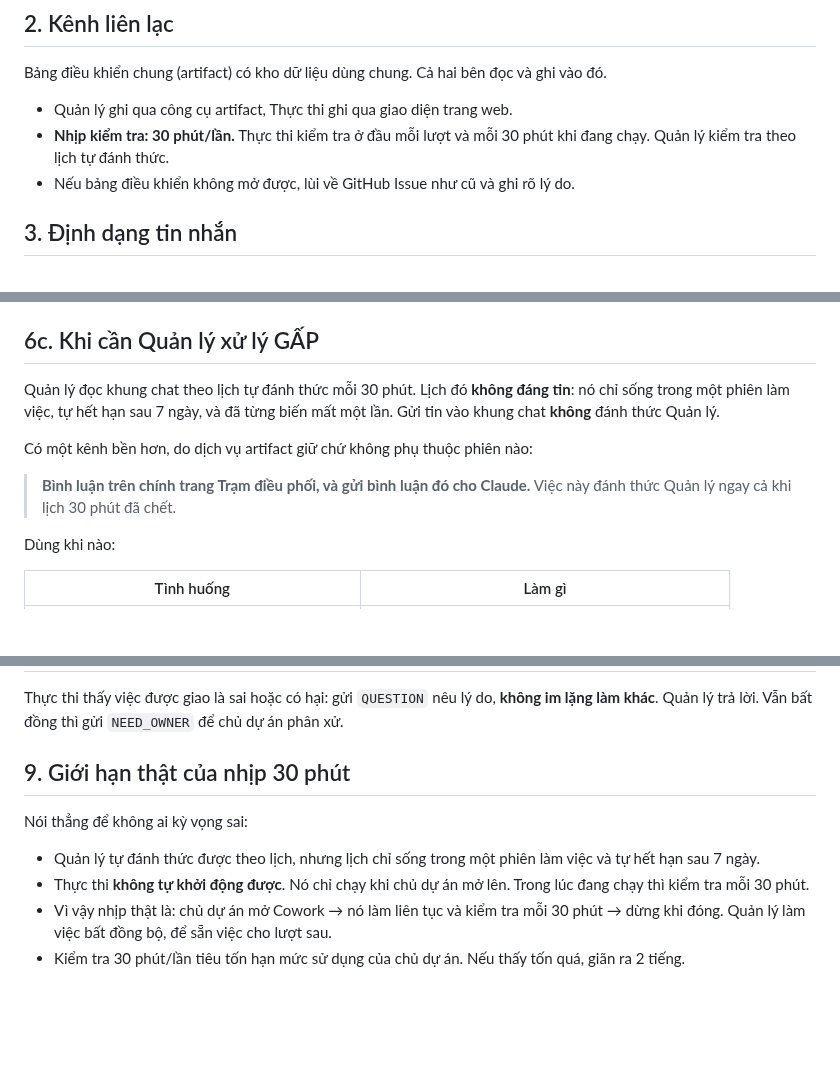
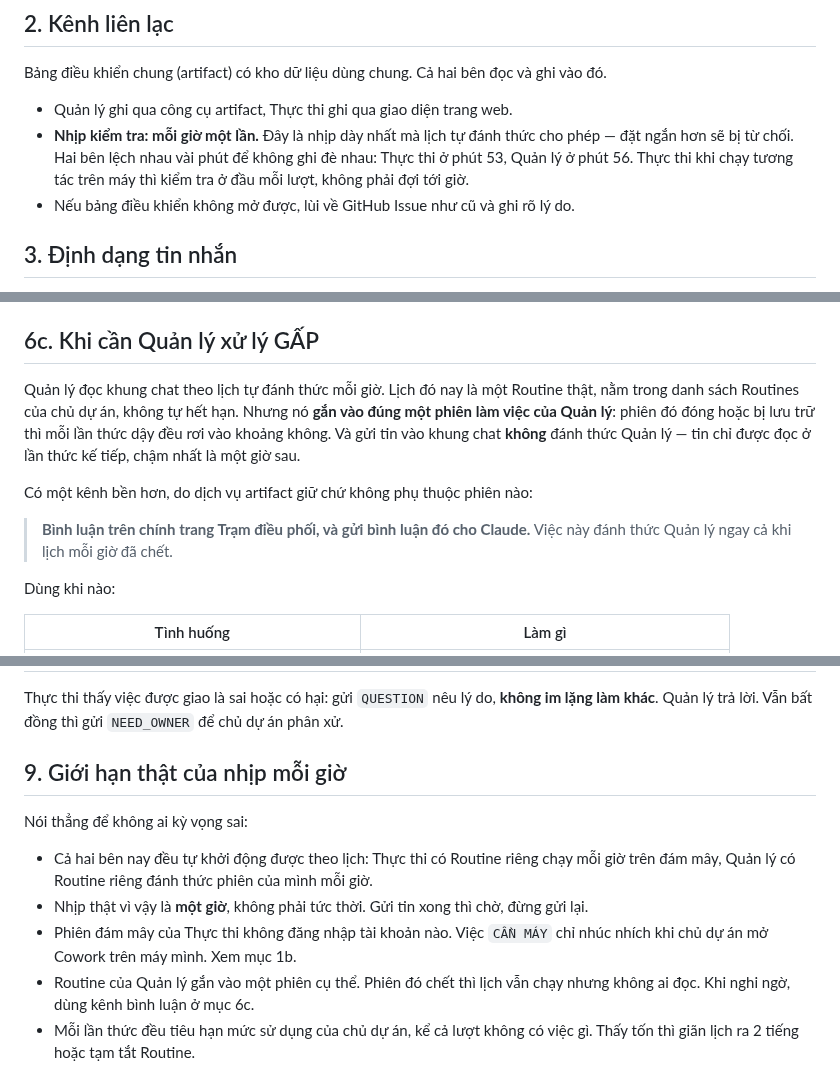
Before and after one commit to nirannguyen50/new-coin, a Markdown page: docs/18-protocol-manager-executor.md, 3 parts joined by grey strips. Drawn GitHub-style; blank space fills up the shorter version.

Commit message:
docs: sửa nhịp kiểm tra từ 30 phút thành mỗi giờ cho đúng thực tế
Lịch tự đánh thức có giới hạn tối thiểu 1 tiếng, đặt 30 phút bị từ chối.
Hai routine thật đang chạy ở phút 53 (Thực thi) và phút 56 (Quản lý).

Viết lại mục 9: Thực thi nay tự khởi động được theo lịch trên đám mây,
không còn phụ thuộc chủ dự án mở lên. Đổi lại, phiên đám mây không đăng
nhập tài khoản nào nên việc CẦN MÁY vẫn phải chờ máy thật.

Sửa mô tả routine của Quản lý: nay là Routine bền, không hết hạn sau 7
ngày, nhưng gắn vào một phiên cụ thể nên phiên chết là lịch chạy vô ích.

Co-Authored-By: Claude Opus 5 <noreply@anthropic.com>
Claude-Session: https://claude.ai/code/session_01RuER7xDoBt5Z4AUXjSfYq8

```diff
--- a/docs/18-protocol-manager-executor.md
+++ b/docs/18-protocol-manager-executor.md
@@ -44,8 +44,9 @@ tin thật. Chỉ nhận những thẻ không có nhãn đó.
 Bảng điều khiển chung (artifact) có kho dữ liệu dùng chung. Cả hai bên đọc và ghi vào đó.
 
 - Quản lý ghi qua công cụ artifact, Thực thi ghi qua giao diện trang web.
-- **Nhịp kiểm tra: 30 phút/lần.** Thực thi kiểm tra ở đầu mỗi lượt và mỗi 30 phút khi đang chạy.
-  Quản lý kiểm tra theo lịch tự đánh thức.
+- **Nhịp kiểm tra: mỗi giờ một lần.** Đây là nhịp dày nhất mà lịch tự đánh thức cho phép — đặt ngắn hơn
+  sẽ bị từ chối. Hai bên lệch nhau vài phút để không ghi đè nhau: Thực thi ở phút 53, Quản lý ở phút 56.
+  Thực thi khi chạy tương tác trên máy thì kiểm tra ở đầu mỗi lượt, không phải đợi tới giờ.
 - Nếu bảng điều khiển không mở được, lùi về GitHub Issue như cũ và ghi rõ lý do.
 
 ## 3. Định dạng tin nhắn
@@ -124,14 +125,15 @@ Muốn từ chối hoặc hoãn: cùng cách trên, nội dung ghi `chưa duyệ
 
 ## 6c. Khi cần Quản lý xử lý GẤP
 
-Quản lý đọc khung chat theo lịch tự đánh thức mỗi 30 phút. Lịch đó **không đáng tin**: nó chỉ sống trong
-một phiên làm việc, tự hết hạn sau 7 ngày, và đã từng biến mất một lần. Gửi tin vào khung chat **không**
-đánh thức Quản lý.
+Quản lý đọc khung chat theo lịch tự đánh thức mỗi giờ. Lịch đó nay là một Routine thật, nằm trong danh sách
+Routines của chủ dự án, không tự hết hạn. Nhưng nó **gắn vào đúng một phiên làm việc của Quản lý**: phiên đó
+đóng hoặc bị lưu trữ thì mỗi lần thức dậy đều rơi vào khoảng không. Và gửi tin vào khung chat **không**
+đánh thức Quản lý — tin chỉ được đọc ở lần thức kế tiếp, chậm nhất là một giờ sau.
 
 Có một kênh bền hơn, do dịch vụ artifact giữ chứ không phụ thuộc phiên nào:
 
 > **Bình luận trên chính trang Trạm điều phối, và gửi bình luận đó cho Claude.**
-> Việc này đánh thức Quản lý ngay cả khi lịch 30 phút đã chết.
+> Việc này đánh thức Quản lý ngay cả khi lịch mỗi giờ đã chết.
 
 Dùng khi nào:
 
@@ -164,12 +166,16 @@ Vi phạm một lần là hỏng danh tiếng vĩnh viễn, và uy tín là tài
 Thực thi thấy việc được giao là sai hoặc có hại: gửi `QUESTION` nêu lý do, **không im lặng làm khác**.
 Quản lý trả lời. Vẫn bất đồng thì gửi `NEED_OWNER` để chủ dự án phân xử.
 
-## 9. Giới hạn thật của nhịp 30 phút
+## 9. Giới hạn thật của nhịp mỗi giờ
 
 Nói thẳng để không ai kỳ vọng sai:
 
-- Quản lý tự đánh thức được theo lịch, nhưng lịch chỉ sống trong một phiên làm việc và tự hết hạn sau 7 ngày.
-- Thực thi **không tự khởi động được**. Nó chỉ chạy khi chủ dự án mở lên. Trong lúc đang chạy thì kiểm tra mỗi 30 phút.
-- Vì vậy nhịp thật là: chủ dự án mở Cowork → nó làm liên tục và kiểm tra mỗi 30 phút → dừng khi đóng.
-  Quản lý làm việc bất đồng bộ, để sẵn việc cho lượt sau.
-- Kiểm tra 30 phút/lần tiêu tốn hạn mức sử dụng của chủ dự án. Nếu thấy tốn quá, giãn ra 2 tiếng.
+- Cả hai bên nay đều tự khởi động được theo lịch: Thực thi có Routine riêng chạy mỗi giờ trên đám mây,
+  Quản lý có Routine riêng đánh thức phiên của mình mỗi giờ.
+- Nhịp thật vì vậy là **một giờ**, không phải tức thời. Gửi tin xong thì chờ, đừng gửi lại.
+- Phiên đám mây của Thực thi không đăng nhập tài khoản nào. Việc `CẦN MÁY` chỉ nhúc nhích khi chủ dự án
+  mở Cowork trên máy mình. Xem mục 1b.
+- Routine của Quản lý gắn vào một phiên cụ thể. Phiên đó chết thì lịch vẫn chạy nhưng không ai đọc.
+  Khi nghi ngờ, dùng kênh bình luận ở mục 6c.
+- Mỗi lần thức đều tiêu hạn mức sử dụng của chủ dự án, kể cả lượt không có việc gì. Thấy tốn thì giãn
+  lịch ra 2 tiếng hoặc tạm tắt Routine.
```
Also changed, not shown: docs/17-brief-cowork.md (+3 -2 lines).
